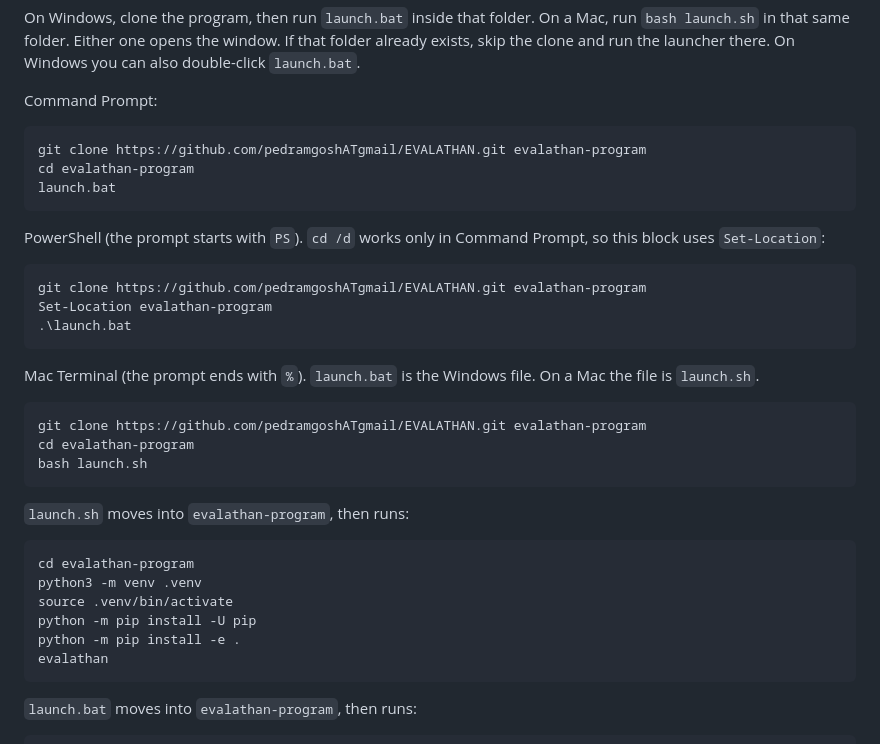
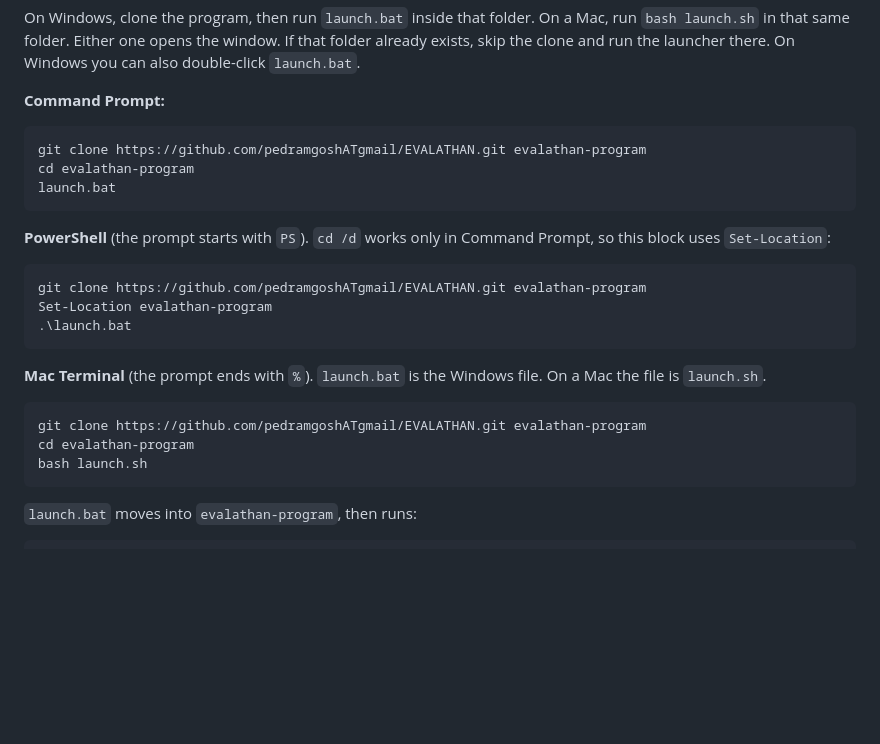
Before and after one commit to Pedram201/EVALATHAN, a Markdown page: README.md, the part around the change. Drawn GitHub-style; blank space fills up the shorter version.

Commit message:
Bold the download headings and drop the extra Mac command list.

````diff
--- a/README.md
+++ b/README.md
@@ -13,7 +13,7 @@ Evalathan grades a product across its life cycle. Evalathan is one evaluation ha
 
 On Windows, clone the program, then run `launch.bat` inside that folder. On a Mac, run `bash launch.sh` in that same folder. Either one opens the window. If that folder already exists, skip the clone and run the launcher there. On Windows you can also double-click `launch.bat`.
 
-Command Prompt:
+**Command Prompt:**
 
 ```bat
 git clone https://github.com/pedramgoshATgmail/EVALATHAN.git evalathan-program
@@ -21,7 +21,7 @@ cd evalathan-program
 launch.bat
 ```
 
-PowerShell (the prompt starts with `PS`). `cd /d` works only in Command Prompt, so this block uses `Set-Location`:
+**PowerShell** (the prompt starts with `PS`). `cd /d` works only in Command Prompt, so this block uses `Set-Location`:
 
 ```powershell
 git clone https://github.com/pedramgoshATgmail/EVALATHAN.git evalathan-program
@@ -29,23 +29,12 @@ Set-Location evalathan-program
 .\launch.bat
 ```
 
-Mac Terminal (the prompt ends with `%`). `launch.bat` is the Windows file. On a Mac the file is `launch.sh`.
+**Mac Terminal** (the prompt ends with `%`). `launch.bat` is the Windows file. On a Mac the file is `launch.sh`.
 
 ```bash
 git clone https://github.com/pedramgoshATgmail/EVALATHAN.git evalathan-program
 cd evalathan-program
 bash launch.sh
-```
-
-`launch.sh` moves into `evalathan-program`, then runs:
-
-```bash
-cd evalathan-program
-python3 -m venv .venv
-source .venv/bin/activate
-python -m pip install -U pip
-python -m pip install -e .
-evalathan
 ```
 
 `launch.bat` moves into `evalathan-program`, then runs:
````
